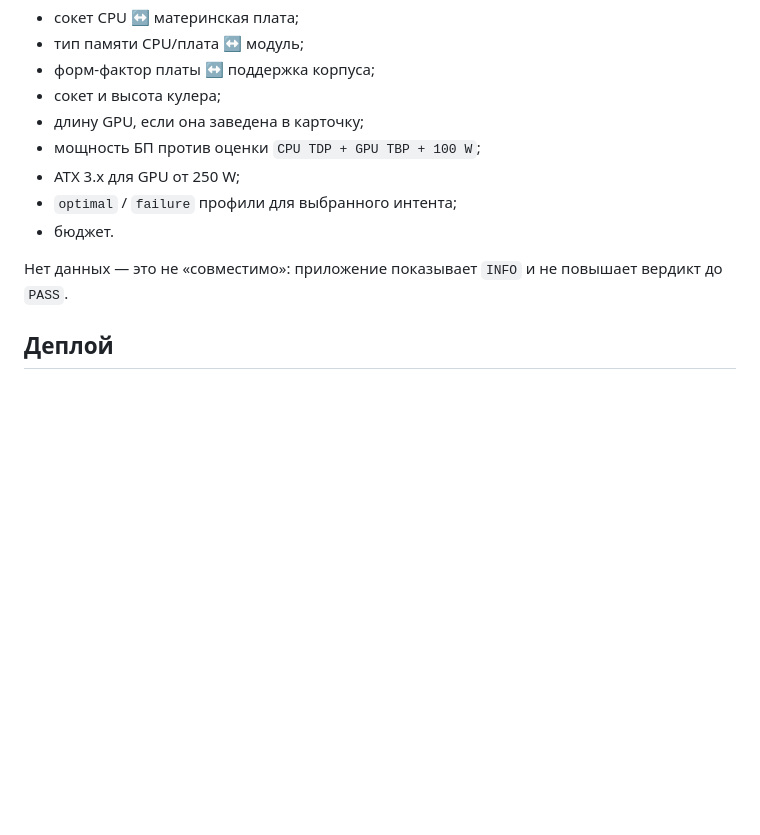
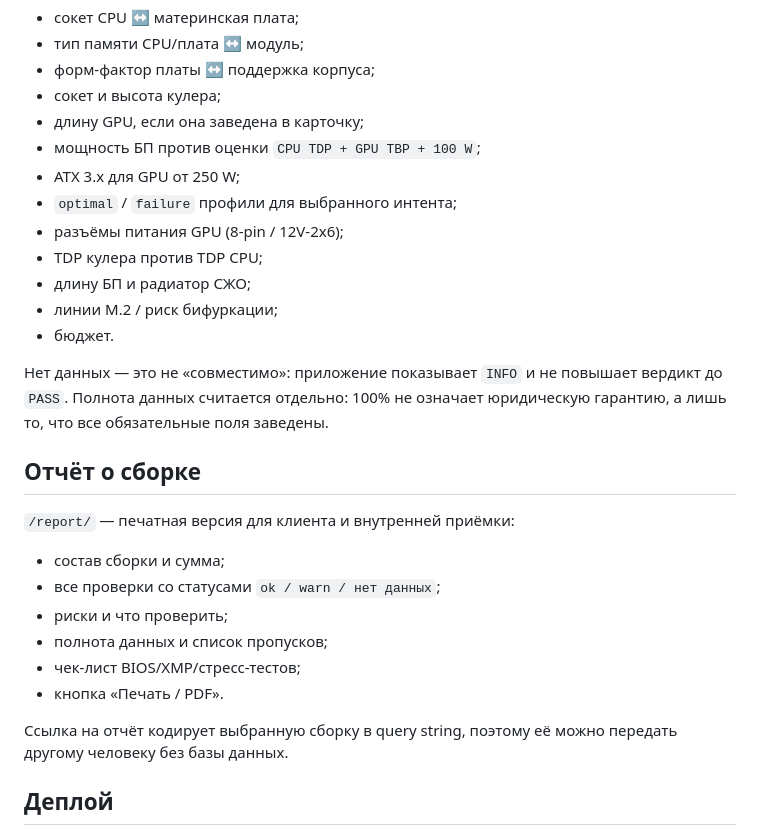
Before and after one commit to kaizin-lab/pc_hardware_knowledge_base, a Markdown page: webapp/README.md, the part around the change. Drawn GitHub-style; blank space fills up the shorter version.

```diff
--- a/webapp/README.md
+++ b/webapp/README.md
@@ -57,10 +57,29 @@ frontmatter и генерирует `src/lib/data/kb.json`.
 - мощность БП против оценки `CPU TDP + GPU TBP + 100 W`;
 - ATX 3.x для GPU от 250 W;
 - `optimal` / `failure` профили для выбранного интента;
+- разъёмы питания GPU (8-pin / 12V-2x6);
+- TDP кулера против TDP CPU;
+- длину БП и радиатор СЖО;
+- линии M.2 / риск бифуркации;
 - бюджет.
 
 Нет данных — это не «совместимо»: приложение показывает `INFO` и не повышает
-вердикт до `PASS`.
+вердикт до `PASS`. Полнота данных считается отдельно: 100% не означает
+юридическую гарантию, а лишь то, что все обязательные поля заведены.
+
+## Отчёт о сборке
+
+`/report/` — печатная версия для клиента и внутренней приёмки:
+
+- состав сборки и сумма;
+- все проверки со статусами `ok / warn / нет данных`;
+- риски и что проверить;
+- полнота данных и список пропусков;
+- чек-лист BIOS/XMP/стресс-тестов;
+- кнопка «Печать / PDF».
+
+Ссылка на отчёт кодирует выбранную сборку в query string, поэтому её можно
+передать другому человеку без базы данных.
 
 ## Деплой
 
```
Also changed, not shown: README.md (+8 -4 lines), webapp/screenshots/build.png, webapp/screenshots/report.png (added), 5 other files.
